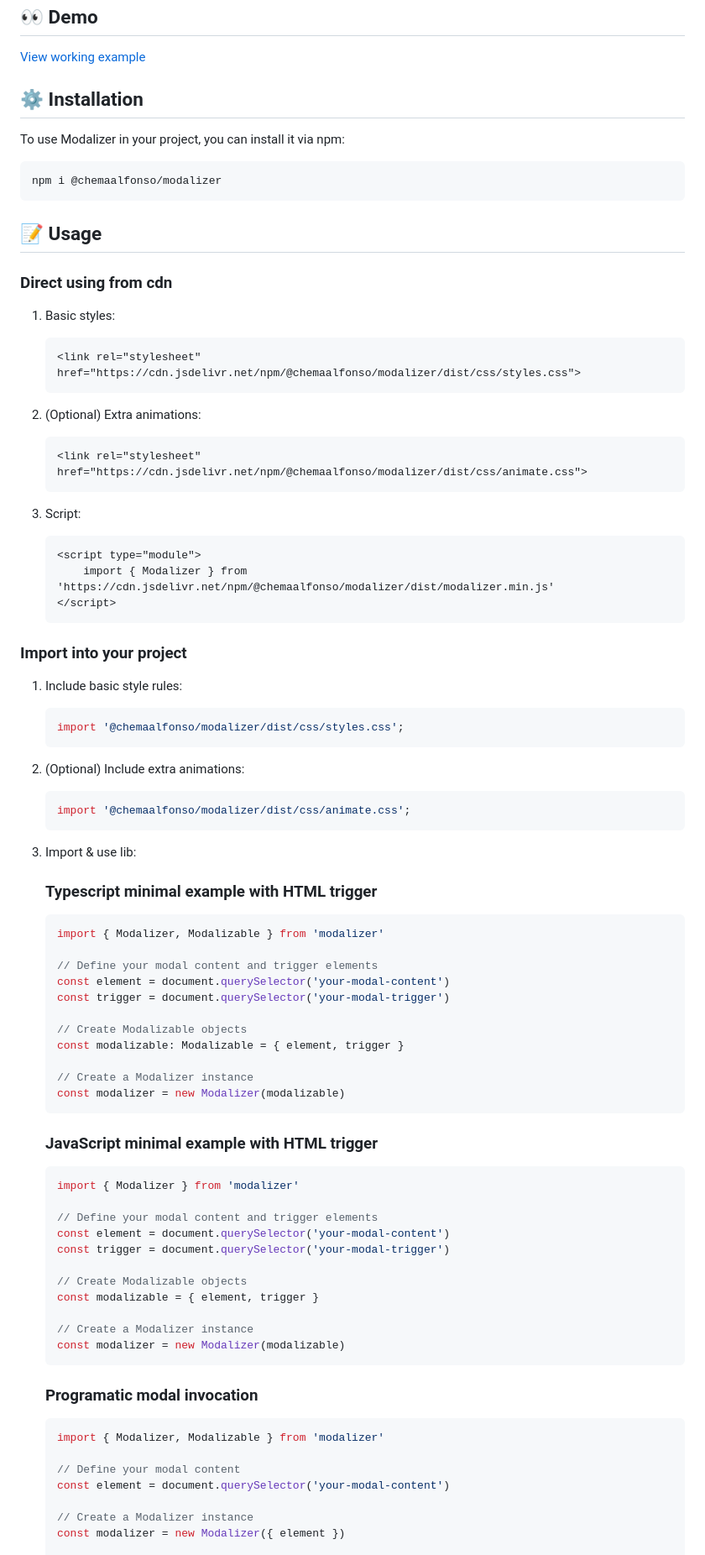
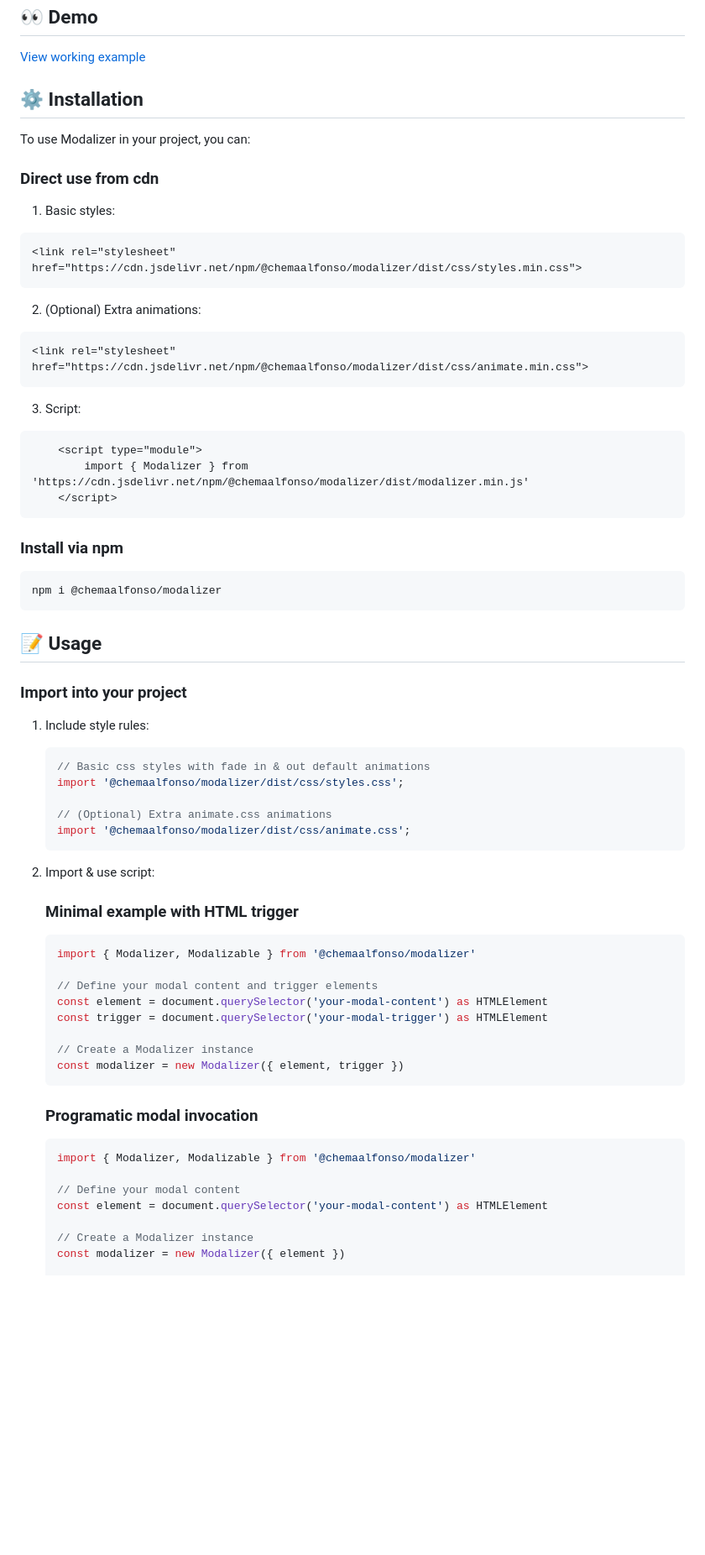
Before and after one commit to ChemaAlfonso/modalizer, a Markdown page: readme.md, the part around the change printed below. Shown: that part at 84% size. Drawn GitHub-style; blank space fills up the shorter version.

````diff
--- a/readme.md
+++ b/readme.md
@@ -37,85 +37,65 @@
 ## 👀 Demo
 [View working example](https://chemaalfonso.github.io/modalizer/)
 
-## ⚙️  Installation
+## ⚙️ Installation
 
-To use Modalizer in your project, you can install it via npm:
+To use Modalizer in your project, you can:
 
+### Direct use from cdn
+1. Basic styles:
+```html
+<link rel="stylesheet" href="https://cdn.jsdelivr.net/npm/@chemaalfonso/modalizer/dist/css/styles.min.css">
+```
+
+2. (Optional) Extra animations:
+```html
+<link rel="stylesheet" href="https://cdn.jsdelivr.net/npm/@chemaalfonso/modalizer/dist/css/animate.min.css">
+```
+
+3. Script:
+```html
+    <script type="module">
+        import { Modalizer } from 'https://cdn.jsdelivr.net/npm/@chemaalfonso/modalizer/dist/modalizer.min.js'
+    </script>
+```
+
+### Install via npm
 ```bash
 npm i @chemaalfonso/modalizer
 ```
 
 ## 📝 Usage
 
-### Direct using from cdn
+### Import into your project
+1. Include style rules:
+	```js
+    // Basic css styles with fade in & out default animations
+	import '@chemaalfonso/modalizer/dist/css/styles.css';
 
-1. Basic styles:
-	```html
-	<link rel="stylesheet" href="https://cdn.jsdelivr.net/npm/@chemaalfonso/modalizer/dist/css/styles.css">
-	```
-
-2. (Optional) Extra animations:
-	```html
-	<link rel="stylesheet" href="https://cdn.jsdelivr.net/npm/@chemaalfonso/modalizer/dist/css/animate.css">
-	```
-
-3. Script:
-	```html
- 	<script type="module">
-		import { Modalizer } from 'https://cdn.jsdelivr.net/npm/@chemaalfonso/modalizer/dist/modalizer.min.js'
-	</script>
-	```
-
-### Import into your project
-1. Include basic style rules:
-	```js
-	import '@chemaalfonso/modalizer/dist/css/styles.css';
-	```
-
-2. (Optional) Include extra animations:
-	```js
+    // (Optional) Extra animate.css animations
 	import '@chemaalfonso/modalizer/dist/css/animate.css';
 	```
 
-3. Import & use lib:
+2. Import & use script:
 
-	### Typescript minimal example with HTML trigger
+	### Minimal example with HTML trigger
 	```typescript
-	import { Modalizer, Modalizable } from 'modalizer'
+	import { Modalizer, Modalizable } from '@chemaalfonso/modalizer'
 
 	// Define your modal content and trigger elements
-	const element = document.querySelector('your-modal-content')
-	const trigger = document.querySelector('your-modal-trigger')
-
-	// Create Modalizable objects
-	const modalizable: Modalizable = { element, trigger }
+	const element = document.querySelector('your-modal-content') as HTMLElement
+	const trigger = document.querySelector('your-modal-trigger') as HTMLElement
 
 	// Create a Modalizer instance
-	const modalizer = new Modalizer(modalizable)
-	```
-
-	### JavaScript minimal example with HTML trigger
-
-	```javascript
-	import { Modalizer } from 'modalizer'
-
-	// Define your modal content and trigger elements
-	const element = document.querySelector('your-modal-content')
-	const trigger = document.querySelector('your-modal-trigger')
-
-	// Create Modalizable objects
-	const modalizable = { element, trigger }
-
-	// Create a Modalizer instance
-	const modalizer = new Modalizer(modalizable)
+	const modalizer = new Modalizer({ element, trigger })
 	```
 
 	### Programatic modal invocation
 	```typescript
-	import { Modalizer, Modalizable } from 'modalizer'
+	import { Modalizer, Modalizable } from '@chemaalfonso/modalizer'
 
 	// Define your modal content
-	const element = document.querySelector('your-modal-content')
+	const element = document.querySelector('your-modal-content') as HTMLElement
 
 	// Create a Modalizer instance
 	const modalizer = new Modalizer({ element })
````
Also changed, not shown: other parts of readme.md (+10 -9 lines).
